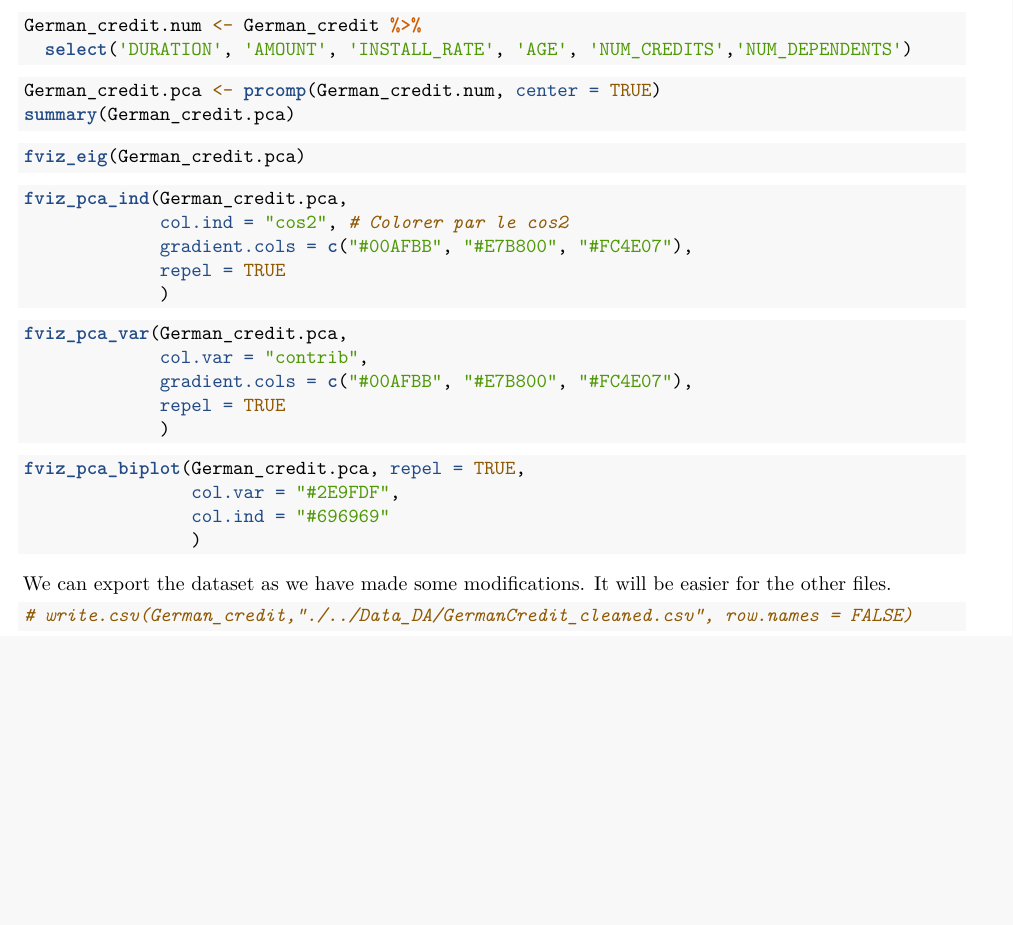
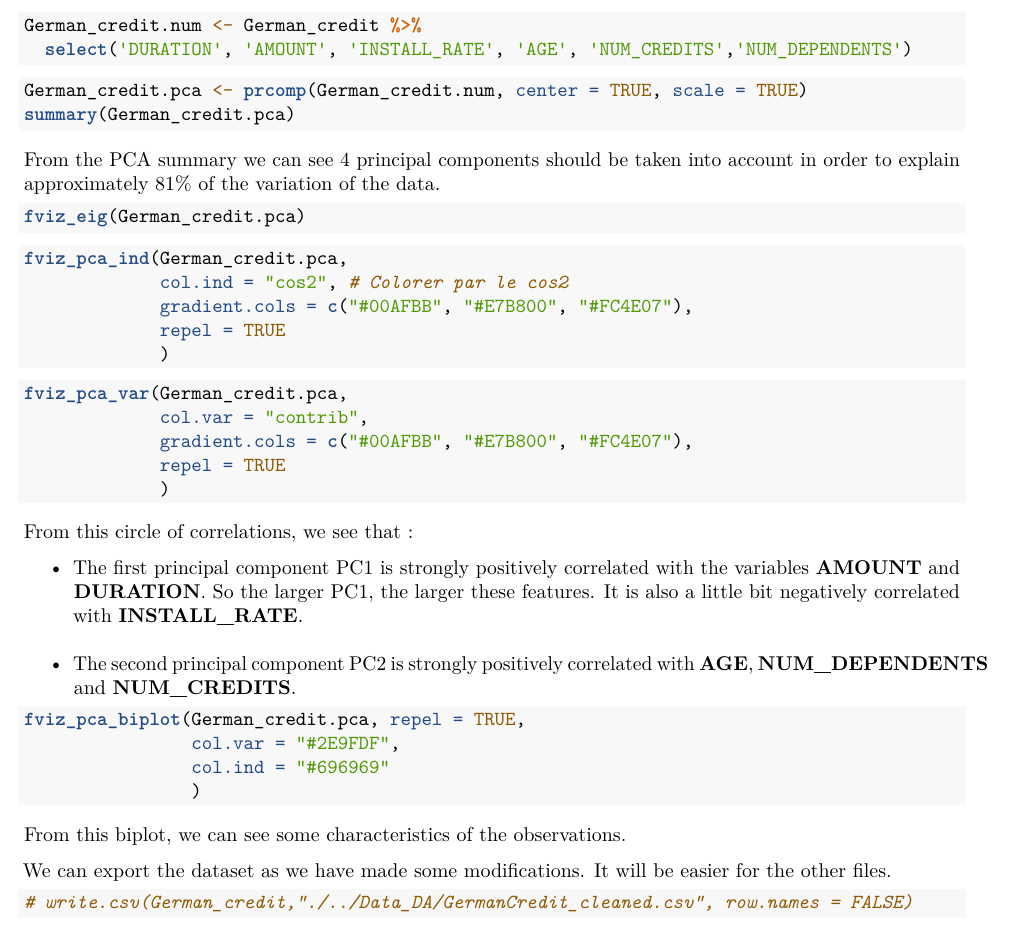
Before and after one commit to Elodie-kwan/project_DA, an R Markdown document (Report/EDA.Rmd): part of page 4 of 4, cut so that both start at the same text, the shorter picture padded with empty space. Rendered offline with R 4.5, knitr and Pandoc, then LaTeX, with nearby package versions; the code chunks are not run, so their results and figures are left out.

Commit message:
update PCA + comments

````diff
--- a/Report/EDA.Rmd
+++ b/Report/EDA.Rmd
@@ -202,9 +202,11 @@ German_credit.num <- German_credit %>%
 ```
 
 ```{r}
-German_credit.pca <- prcomp(German_credit.num, center = TRUE)
+German_credit.pca <- prcomp(German_credit.num, center = TRUE, scale = TRUE)
 summary(German_credit.pca)
 ```
+
+From the PCA summary we can see 4 principal components should be taken into account in order to explain approximately 81% of the variation of the data.
 
 ```{r}
 fviz_eig(German_credit.pca)
@@ -227,6 +229,12 @@ fviz_pca_var(German_credit.pca,
              )
 
 ```
+
+From this circle of correlations, we see that :
+
++ The first principal component PC1 is strongly positively correlated with the variables **AMOUNT** and **DURATION**. So the larger PC1, the larger these features. It is also a little bit negatively correlated with **INSTALL_RATE**.
++ The second principal component PC2 is strongly positively correlated with **AGE**, **NUM_DEPENDENTS** and **NUM_CREDITS**.
+
 ```{r}
 fviz_pca_biplot(German_credit.pca, repel = TRUE,
                 col.var = "#2E9FDF",
@@ -234,7 +242,7 @@ fviz_pca_biplot(German_credit.pca, repel = TRUE,
                 )
 ```
 
-
+From this biplot, we can see some characteristics of the observations.
 
 
 We can export the dataset as we have made some modifications. It will be easier for the other files.
````
Also changed, not shown: Report/EDA.pdf.
